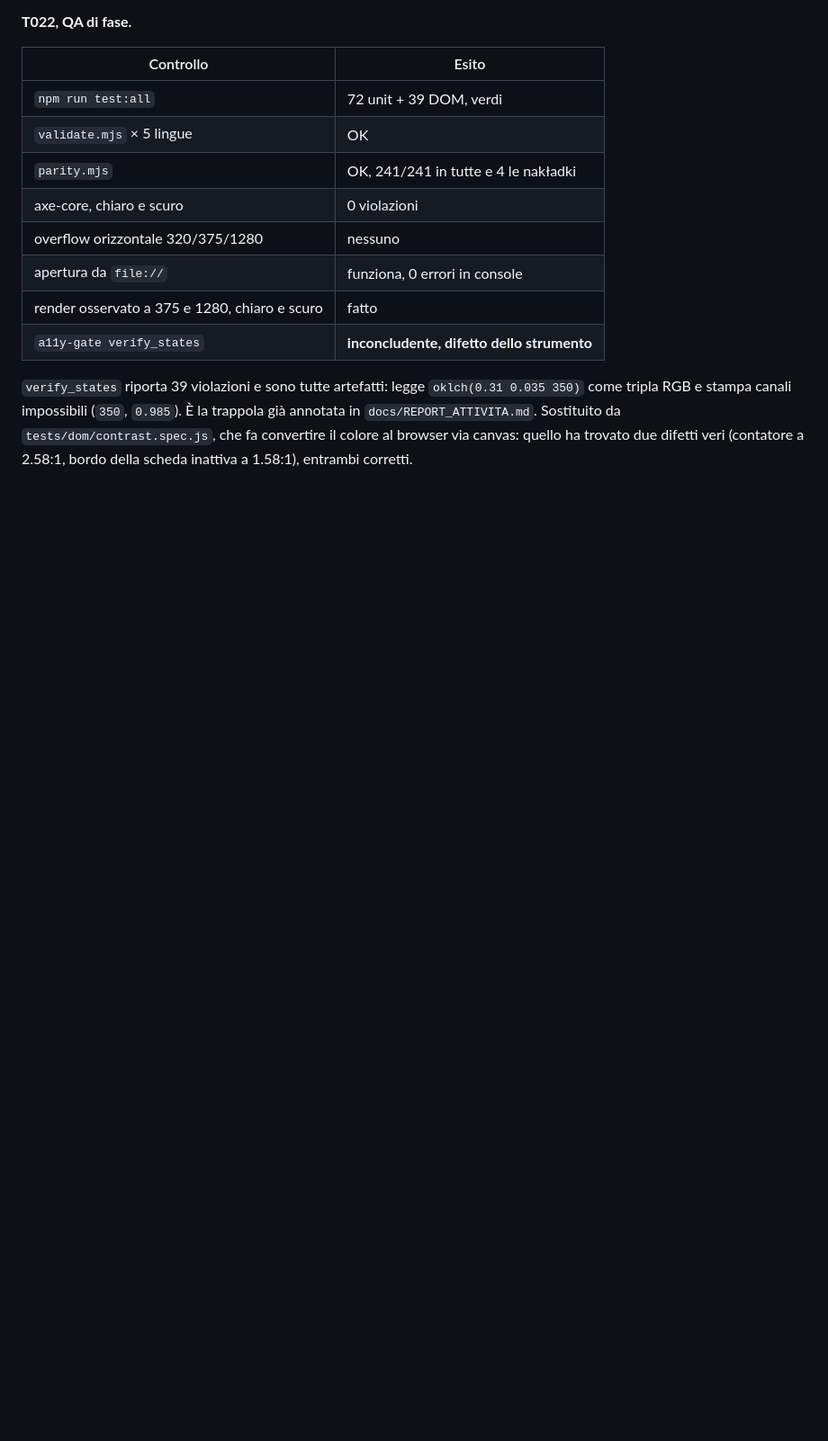
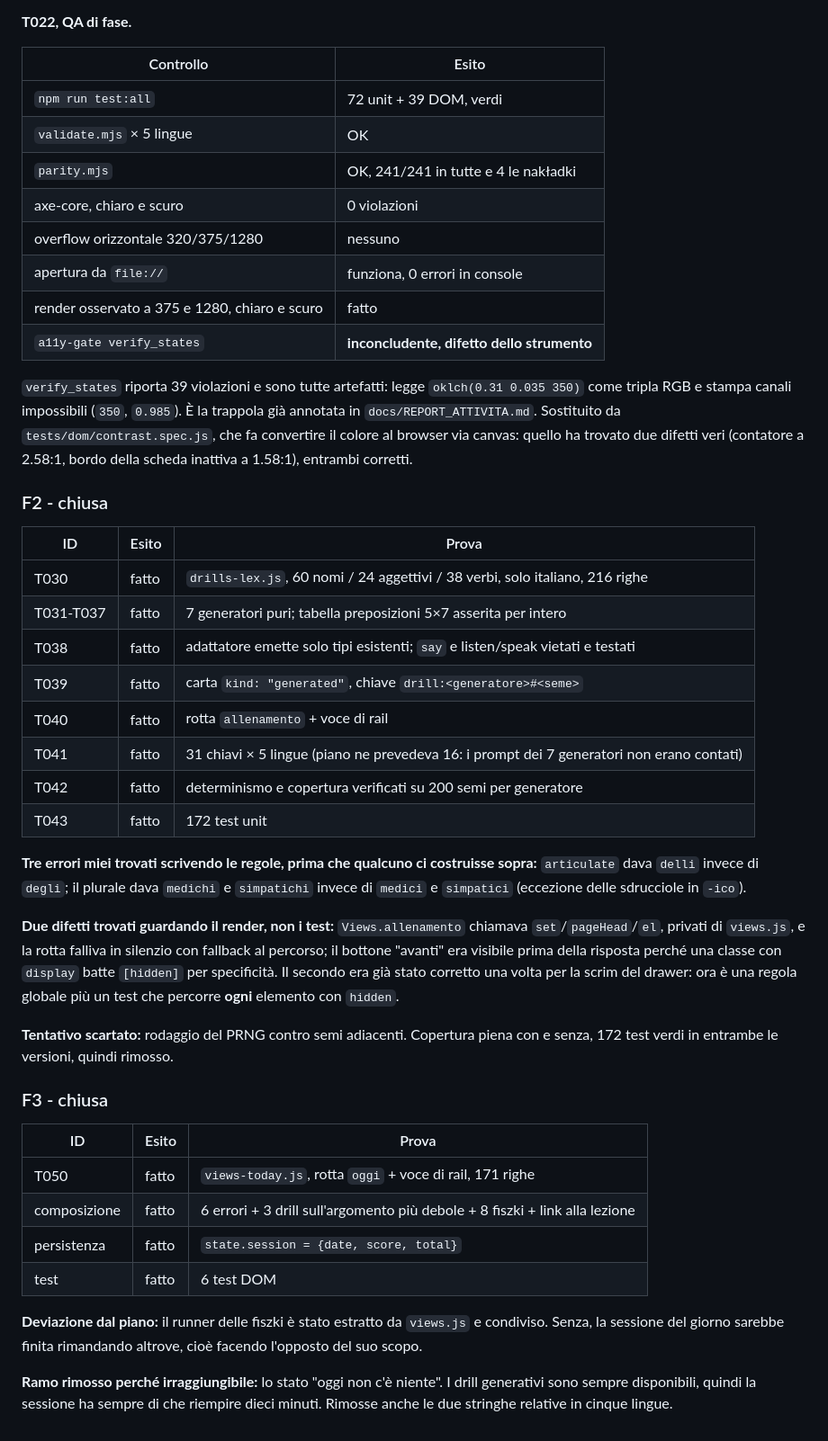
Before and after one commit to AndreaBonn/impara-italiano, a Markdown page: specs/001-motore-adattivo/tasks.md, the part around the change. Shown at 90% size. Drawn GitHub-style; blank space fills up the shorter version.

Commit message:
docs(specs): record F2 and F3 outcomes

```diff
--- a/specs/001-motore-adattivo/tasks.md
+++ b/specs/001-motore-adattivo/tasks.md
@@ -299,3 +299,46 @@ tripla RGB e stampa canali impossibili (`350`, `0.985`). È la trappola già ann
 `docs/REPORT_ATTIVITA.md`. Sostituito da `tests/dom/contrast.spec.js`, che fa convertire il colore
 al browser via canvas: quello ha trovato due difetti veri (contatore a 2.58:1, bordo della scheda
 inattiva a 1.58:1), entrambi corretti.
+
+### F2 - chiusa
+
+| ID | Esito | Prova |
+|---|---|---|
+| T030 | fatto | `drills-lex.js`, 60 nomi / 24 aggettivi / 38 verbi, solo italiano, 216 righe |
+| T031-T037 | fatto | 7 generatori puri; tabella preposizioni 5×7 asserita per intero |
+| T038 | fatto | adattatore emette solo tipi esistenti; `say` e listen/speak vietati e testati |
+| T039 | fatto | carta `kind: "generated"`, chiave `drill:<generatore>#<seme>` |
+| T040 | fatto | rotta `allenamento` + voce di rail |
+| T041 | fatto | 31 chiavi × 5 lingue (piano ne prevedeva 16: i prompt dei 7 generatori non erano contati) |
+| T042 | fatto | determinismo e copertura verificati su 200 semi per generatore |
+| T043 | fatto | 172 test unit |
+
+**Tre errori miei trovati scrivendo le regole, prima che qualcuno ci costruisse sopra:**
+`articulate` dava `delli` invece di `degli`; il plurale dava `medichi` e `simpatichi` invece di
+`medici` e `simpatici` (eccezione delle sdrucciole in `-ico`).
+
+**Due difetti trovati guardando il render, non i test:** `Views.allenamento` chiamava
+`set`/`pageHead`/`el`, privati di `views.js`, e la rotta falliva in silenzio con fallback al
+percorso; il bottone "avanti" era visibile prima della risposta perché una classe con `display`
+batte `[hidden]` per specificità. Il secondo era già stato corretto una volta per la scrim del
+drawer: ora è una regola globale più un test che percorre **ogni** elemento con `hidden`.
+
+**Tentativo scartato:** rodaggio del PRNG contro semi adiacenti. Copertura piena con e senza,
+172 test verdi in entrambe le versioni, quindi rimosso.
+
+### F3 - chiusa
+
+| ID | Esito | Prova |
+|---|---|---|
+| T050 | fatto | `views-today.js`, rotta `oggi` + voce di rail, 171 righe |
+| composizione | fatto | 6 errori + 3 drill sull'argomento più debole + 8 fiszki + link alla lezione |
+| persistenza | fatto | `state.session = {date, score, total}` |
+| test | fatto | 6 test DOM |
+
+**Deviazione dal piano:** il runner delle fiszki è stato estratto da `views.js` e condiviso.
+Senza, la sessione del giorno sarebbe finita rimandando altrove, cioè facendo l'opposto del
+suo scopo.
+
+**Ramo rimosso perché irraggiungibile:** lo stato "oggi non c'è niente". I drill generativi sono
+sempre disponibili, quindi la sessione ha sempre di che riempire dieci minuti. Rimosse anche le
+due stringhe relative in cinque lingue.
```
